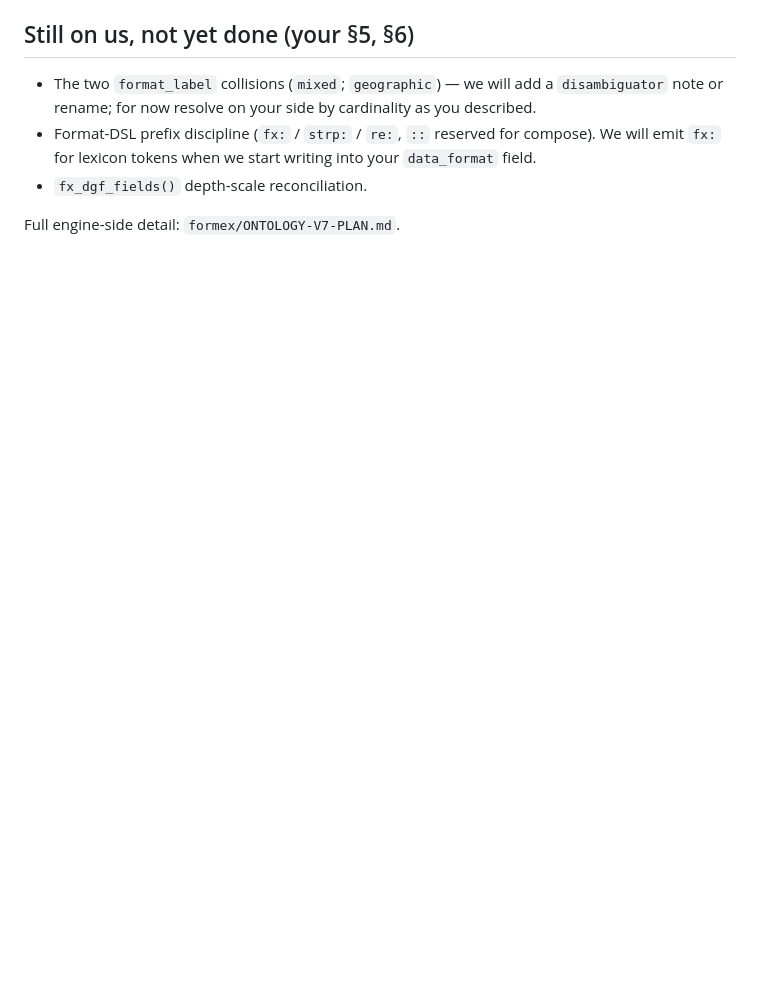
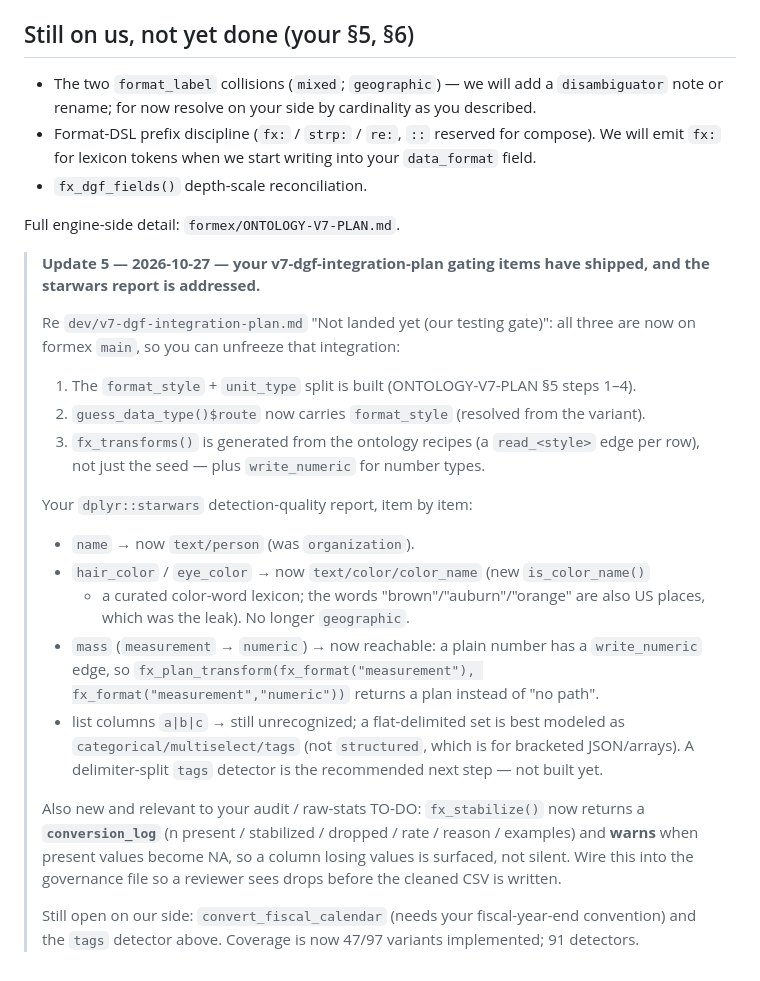
Before and after one commit to UrbanInstitute/datagoodr, a Markdown page: dev/formex-v7-api-note.md, the part around the change. Rendered like a GitHub page; blank space fills up the shorter version.

Commit message:
Update formex note: v7 gating items shipped; starwars report addressed
Formex main now has the format_style/unit_type split, format_style on $route,
and an ontology-generated transform registry -- the three items this repo's
v7-dgf-integration-plan was frozen behind. The starwars detection-quality
report is addressed (name->person, color->color_name, measurement->numeric),
and fx_stabilize now returns a conversion_log + warning for dropped values.

Co-Authored-By: Claude Opus 4.8 <noreply@anthropic.com>

```diff
--- a/dev/formex-v7-api-note.md
+++ b/dev/formex-v7-api-note.md
@@ -153,3 +153,35 @@ unreachable rather than guessed.
 - `fx_dgf_fields()` depth-scale reconciliation.
 
 Full engine-side detail: `formex/ONTOLOGY-V7-PLAN.md`.
+
+> **Update 5 — 2026-10-27 — your v7-dgf-integration-plan gating items have shipped, and the starwars report is addressed.**
+>
+> Re `dev/v7-dgf-integration-plan.md` "Not landed yet (our testing gate)":
+> all three are now on formex `main`, so you can unfreeze that integration:
+> 1. The `format_style` + `unit_type` split is built (ONTOLOGY-V7-PLAN §5 steps 1–4).
+> 2. `guess_data_type()$route` now carries `format_style` (resolved from the variant).
+> 3. `fx_transforms()` is generated from the ontology recipes (a `read_<style>`
+>    edge per row), not just the seed — plus `write_numeric` for number types.
+>
+> Your `dplyr::starwars` detection-quality report, item by item:
+> - `name` → now `text/person` (was `organization`).
+> - `hair_color` / `eye_color` → now `text/color/color_name` (new `is_color_name()`
+>   + a curated color-word lexicon; the words "brown"/"auburn"/"orange" are also
+>   US places, which was the leak). No longer `geographic`.
+> - `mass` (`measurement` → `numeric`) → now reachable: a plain number has a
+>   `write_numeric` edge, so `fx_plan_transform(fx_format("measurement"),
+>   fx_format("measurement","numeric"))` returns a plan instead of "no path".
+> - list columns `a|b|c` → still unrecognized; a flat-delimited set is best modeled
+>   as `categorical/multiselect/tags` (not `structured`, which is for bracketed
+>   JSON/arrays). A delimiter-split `tags` detector is the recommended next step —
+>   not built yet.
+>
+> Also new and relevant to your audit / raw-stats TO-DO: `fx_stabilize()` now
+> returns a **`conversion_log`** (n present / stabilized / dropped / rate / reason
+> / examples) and **warns** when present values become NA, so a column losing
+> values is surfaced, not silent. Wire this into the governance file so a reviewer
+> sees drops before the cleaned CSV is written.
+>
+> Still open on our side: `convert_fiscal_calendar` (needs your fiscal-year-end
+> convention) and the `tags` detector above. Coverage is now 47/97 variants
+> implemented; 91 detectors.
```
